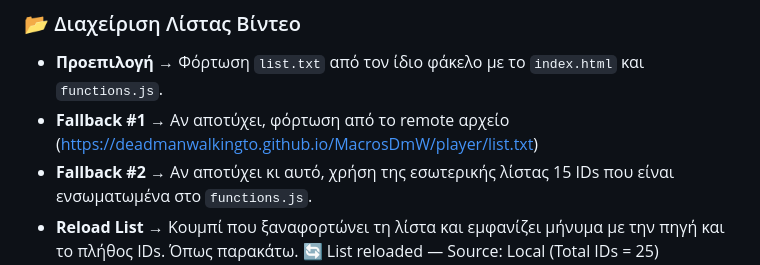
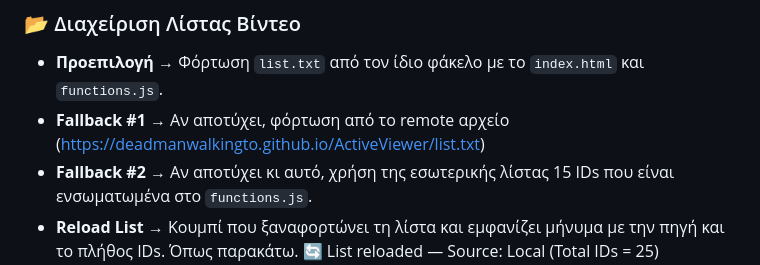
Before and after one commit to DeadManWalkingTO/ActiveViewer, a Markdown page: README.md, the part around the change. GitHub-like rendering.

```diff
--- a/README.md
+++ b/README.md
@@ -8,7 +8,7 @@
 
 ### 📂 Διαχείριση Λίστας Βίντεο
 - **Προεπιλογή** → Φόρτωση `list.txt` από τον ίδιο φάκελο με το `index.html` και `functions.js`.
-- **Fallback #1** → Αν αποτύχει, φόρτωση από το remote αρχείο (https://deadmanwalkingto.github.io/MacrosDmW/player/list.txt)
+- **Fallback #1** → Αν αποτύχει, φόρτωση από το remote αρχείο (https://deadmanwalkingto.github.io/ActiveViewer/list.txt)
 - **Fallback #2** → Αν αποτύχει κι αυτό, χρήση της εσωτερικής λίστας 15 IDs που είναι ενσωματωμένα στο `functions.js`.
 - **Reload List** → Κουμπί που ξαναφορτώνει τη λίστα και εμφανίζει μήνυμα με την πηγή και το πλήθος IDs. Όπως παρακάτω.
 🔄 List reloaded — Source: Local (Total IDs = 25)
```
